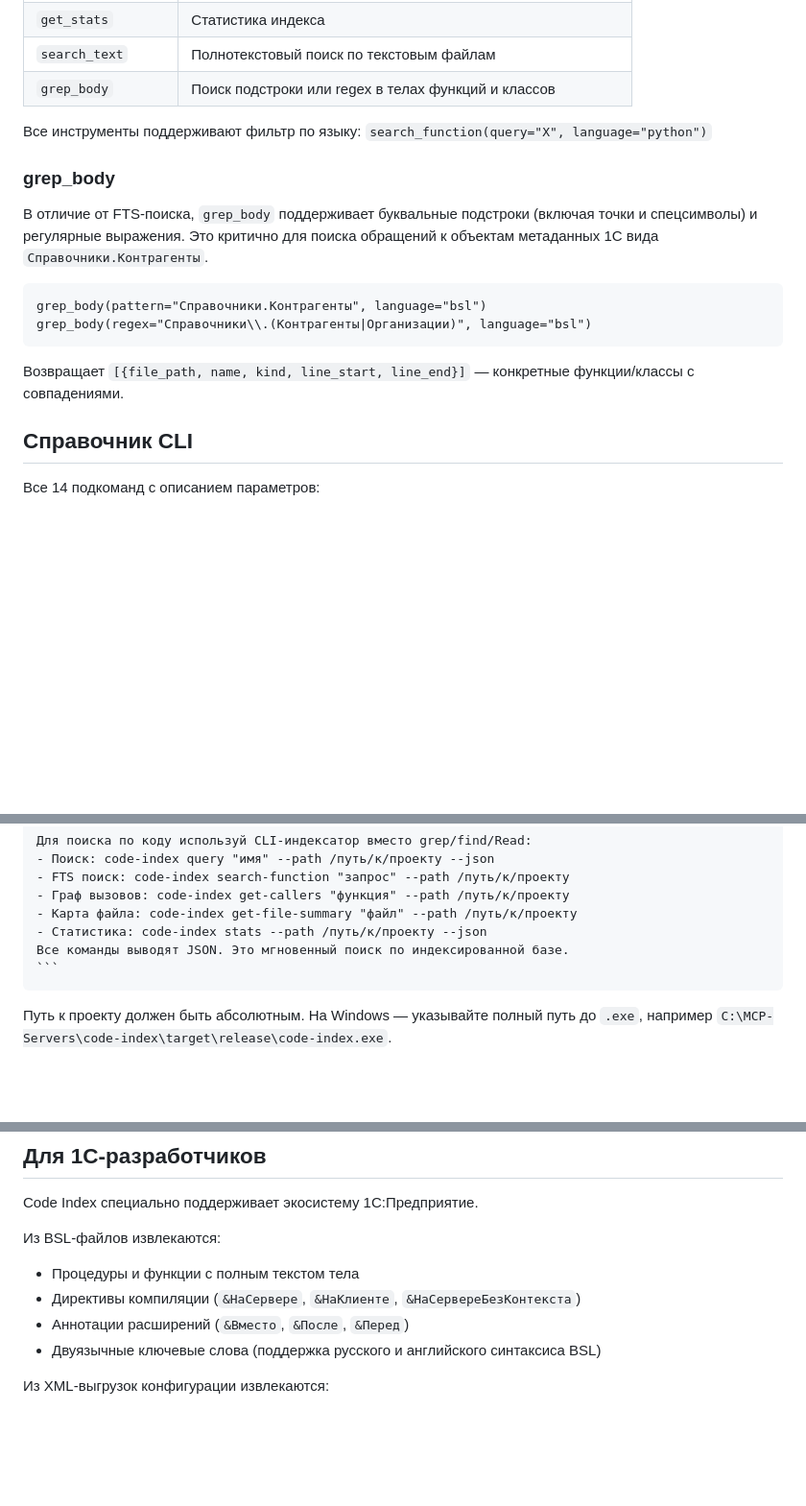
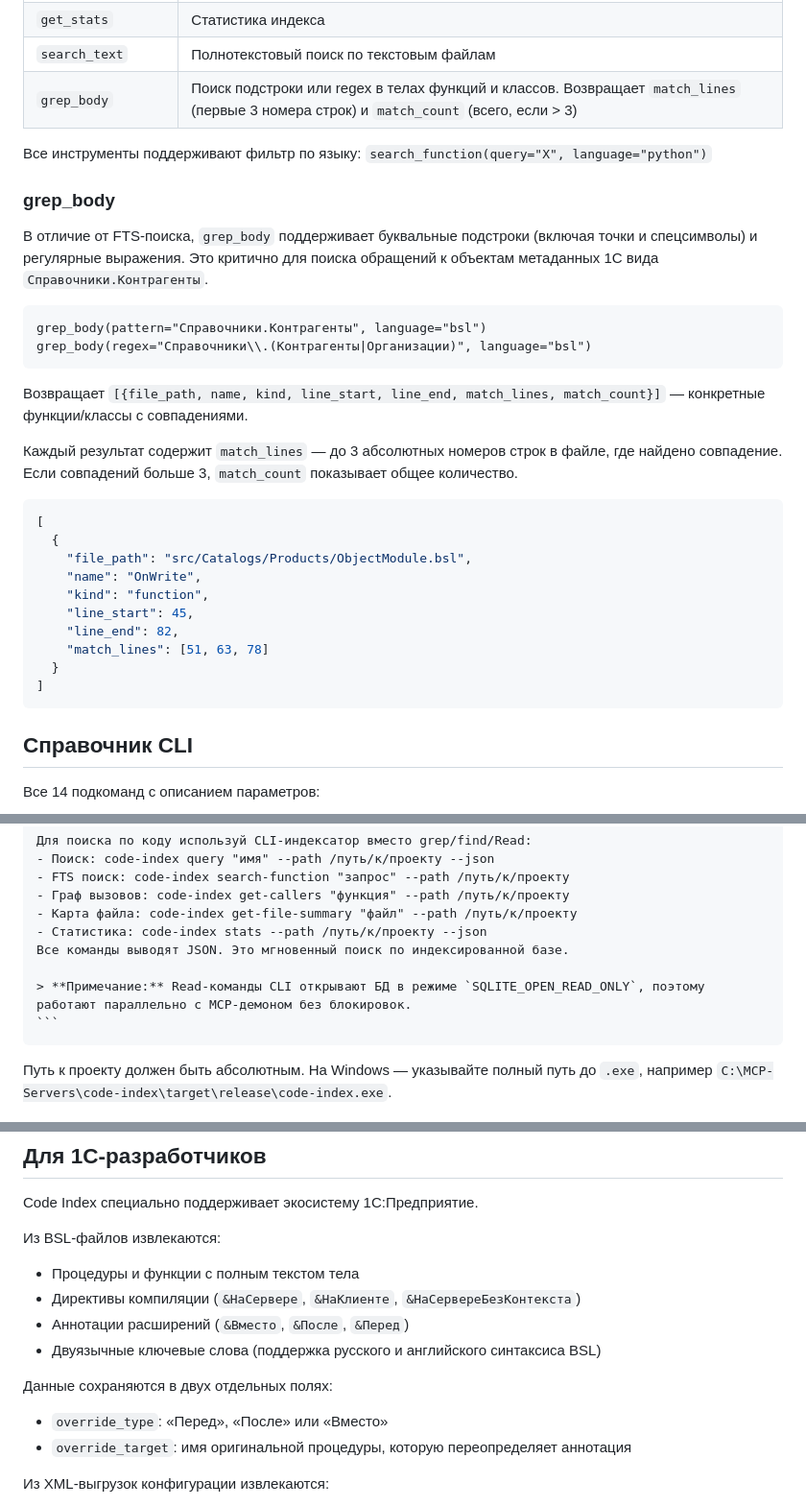
Before and after one commit to Regsorm/code-index-mcp, a Markdown page: README_RU.md, 3 parts joined by grey strips. Shown at 96% size. GitHub-like rendering; blank space fills up the shorter version.

`````diff
--- a/README_RU.md
+++ b/README_RU.md
@@ -92,7 +92,7 @@ code-index serve --path /path/to/project
 | `get_file_summary` | Полная карта файла без чтения исходника |
 | `get_stats` | Статистика индекса |
 | `search_text` | Полнотекстовый поиск по текстовым файлам |
-| `grep_body` | Поиск подстроки или regex в телах функций и классов |
+| `grep_body` | Поиск подстроки или regex в телах функций и классов. Возвращает `match_lines` (первые 3 номера строк) и `match_count` (всего, если > 3) |
 
 Все инструменты поддерживают фильтр по языку: `search_function(query="X", language="python")`
 
@@ -105,7 +105,22 @@ grep_body(pattern="Справочники.Контрагенты", language="bsl
 grep_body(regex="Справочники\\.(Контрагенты|Организации)", language="bsl")
 ```
 
-Возвращает `[{file_path, name, kind, line_start, line_end}]` — конкретные функции/классы с совпадениями.
+Возвращает `[{file_path, name, kind, line_start, line_end, match_lines, match_count}]` — конкретные функции/классы с совпадениями.
+
+Каждый результат содержит `match_lines` — до 3 абсолютных номеров строк в файле, где найдено совпадение. Если совпадений больше 3, `match_count` показывает общее количество.
+
+```json
+[
+  {
+    "file_path": "src/Catalogs/Products/ObjectModule.bsl",
+    "name": "OnWrite",
+    "kind": "function",
+    "line_start": 45,
+    "line_end": 82,
+    "match_lines": [51, 63, 78]
+  }
+]
+```
 
 ## Справочник CLI
 
@@ -178,6 +193,8 @@ code-index get-file-summary "src/auth/login.py" --path /my/project
 - Карта файла: code-index get-file-summary "файл" --path /путь/к/проекту
 - Статистика: code-index stats --path /путь/к/проекту --json
 Все команды выводят JSON. Это мгновенный поиск по индексированной базе.
+
+> **Примечание:** Read-команды CLI открывают БД в режиме `SQLITE_OPEN_READ_ONLY`, поэтому работают параллельно с MCP-демоном без блокировок.
 ```
 ````
 
@@ -272,6 +289,10 @@ Code Index специально поддерживает экосистему 1
 - Аннотации расширений (`&Вместо`, `&После`, `&Перед`)
 - Двуязычные ключевые слова (поддержка русского и английского синтаксиса BSL)
 
+Данные сохраняются в двух отдельных полях:
+- `override_type`: «Перед», «После» или «Вместо»
+- `override_target`: имя оригинальной процедуры, которую переопределяет аннотация
+
 Из XML-выгрузок конфигурации извлекаются:
 
 - Объекты метаданных (справочники, документы, регистры и др.)
`````
Also changed, not shown: README.md (+23 -2 lines).
